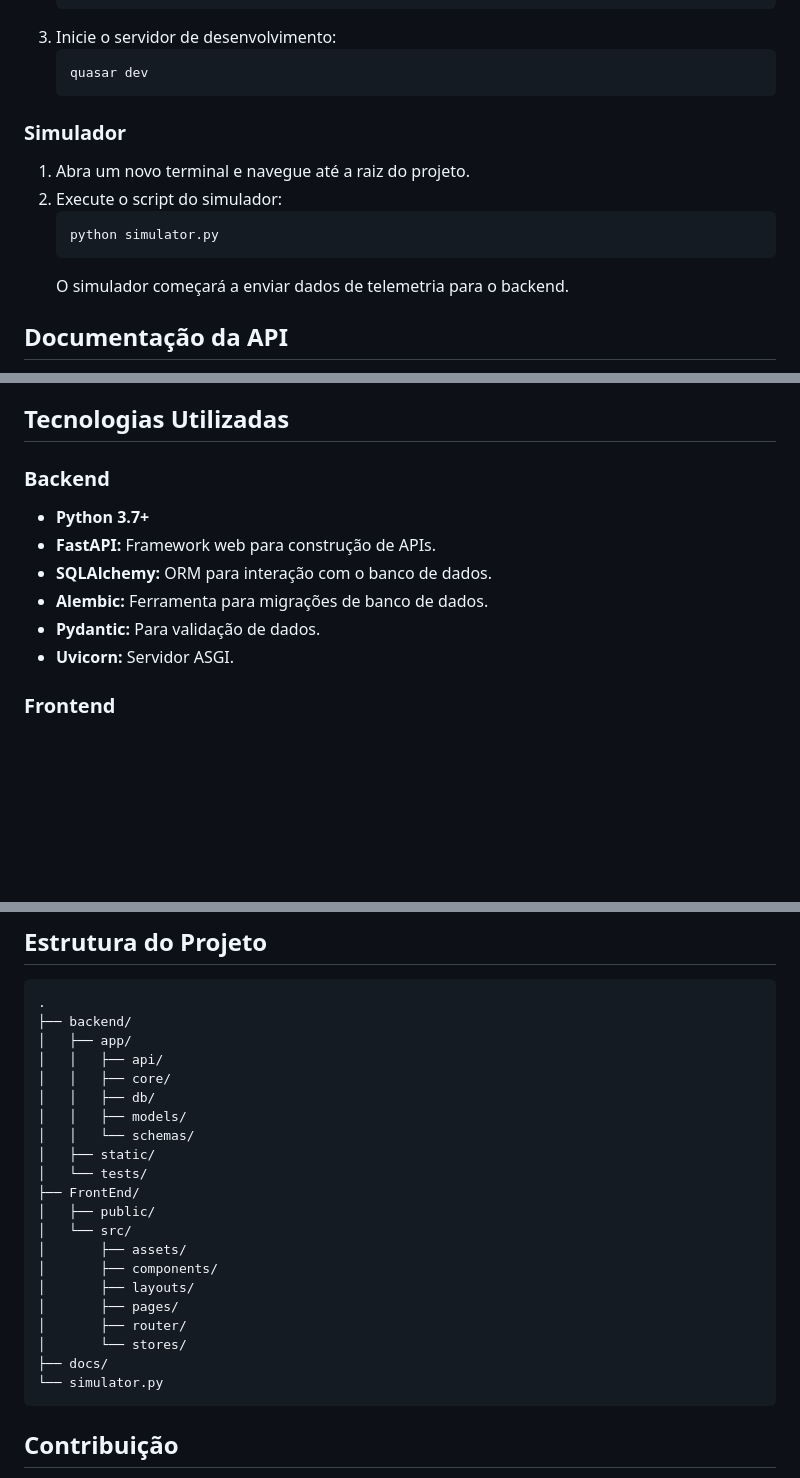
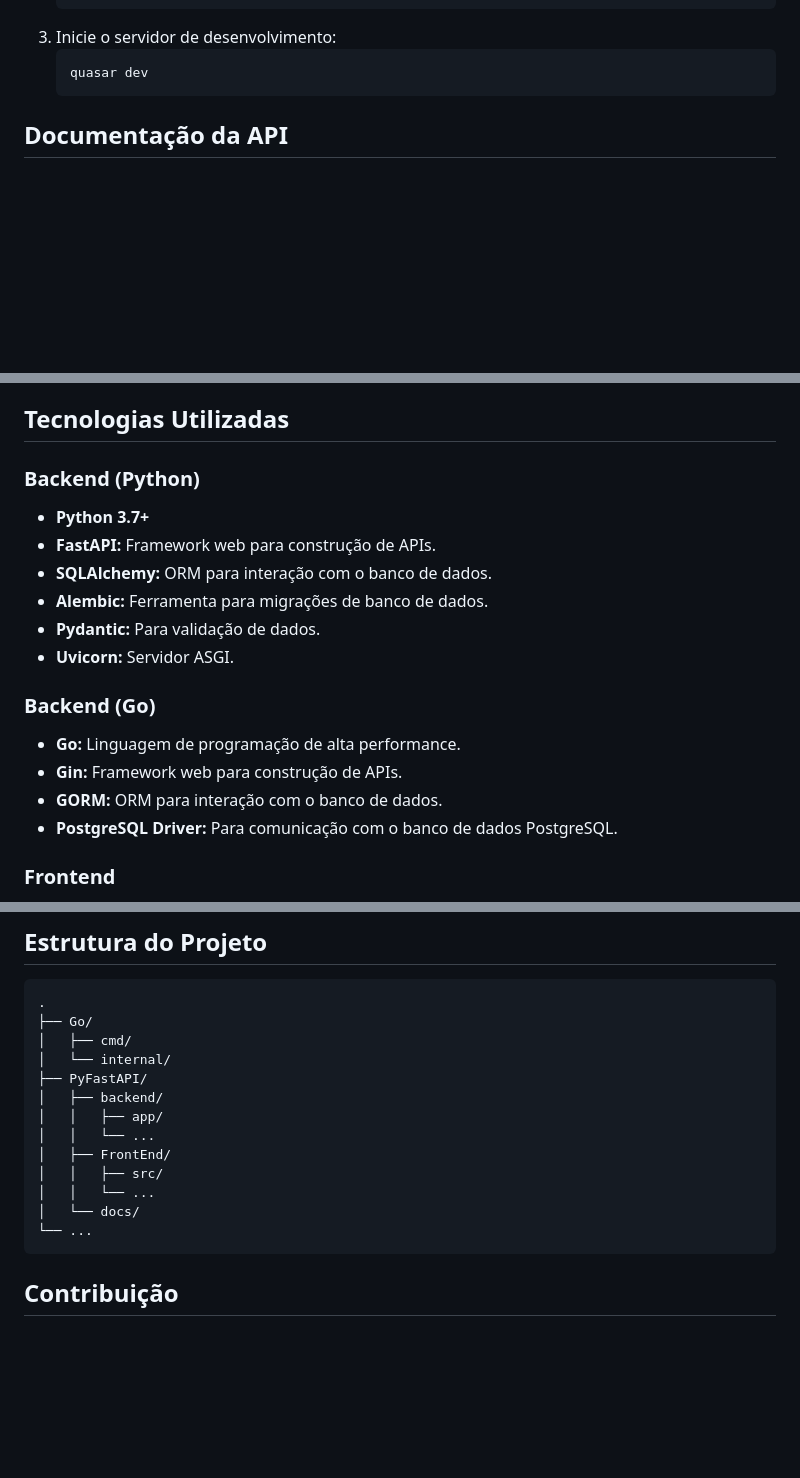
Before and after one commit to Vitorhleme/TruCar, a Markdown page: PyFastAPI/README.md, 3 parts joined by grey strips. Drawn GitHub-style; blank space fills up the shorter version.

````diff
--- a/PyFastAPI/README.md
+++ b/PyFastAPI/README.md
@@ -78,15 +103,6 @@ Esta seção fornece instruções sobre como configurar e executar o projeto Tru
    ```bash
    quasar dev
    ```
-
-### Simulador
-
-1. Abra um novo terminal e navegue até a raiz do projeto.
-2. Execute o script do simulador:
-   ```bash
-   python simulator.py
-   ```
-   O simulador começará a enviar dados de telemetria para o backend.
 
 ## Documentação da API
 
@@ -118,7 +134,7 @@ Este endpoint é usado para reportar dados de telemetria de um veículo.
 
 ## Tecnologias Utilizadas
 
-### Backend
+### Backend (Python)
 
 - **Python 3.7+**
 - **FastAPI:** Framework web para construção de APIs.
@@ -126,6 +142,13 @@ Este endpoint é usado para reportar dados de telemetria de um veículo.
 - **Alembic:** Ferramenta para migrações de banco de dados.
 - **Pydantic:** Para validação de dados.
 - **Uvicorn:** Servidor ASGI.
+
+### Backend (Go)
+
+- **Go:** Linguagem de programação de alta performance.
+- **Gin:** Framework web para construção de APIs.
+- **GORM:** ORM para interação com o banco de dados.
+- **PostgreSQL Driver:** Para comunicação com o banco de dados PostgreSQL.
 
 ### Frontend
 
@@ -140,26 +163,18 @@ Este endpoint é usado para reportar dados de telemetria de um veículo.
 
 ```
 .
-├── backend/
-│   ├── app/
-│   │   ├── api/
-│   │   ├── core/
-│   │   ├── db/
-│   │   ├── models/
-│   │   └── schemas/
-│   ├── static/
-│   └── tests/
-├── FrontEnd/
-│   ├── public/
-│   └── src/
-│       ├── assets/
-│       ├── components/
-│       ├── layouts/
-│       ├── pages/
-│       ├── router/
-│       └── stores/
-├── docs/
-└── simulator.py
+├── Go/
+│   ├── cmd/
+│   └── internal/
+├── PyFastAPI/
+│   ├── backend/
+│   │   ├── app/
+│   │   └── ...
+│   ├── FrontEnd/
+│   │   ├── src/
+│   │   └── ...
+│   └── docs/
+└── ...
 ```
 
 ## Contribuição
````
Also changed, not shown: other parts of PyFastAPI/README.md (+40 -15 lines).
